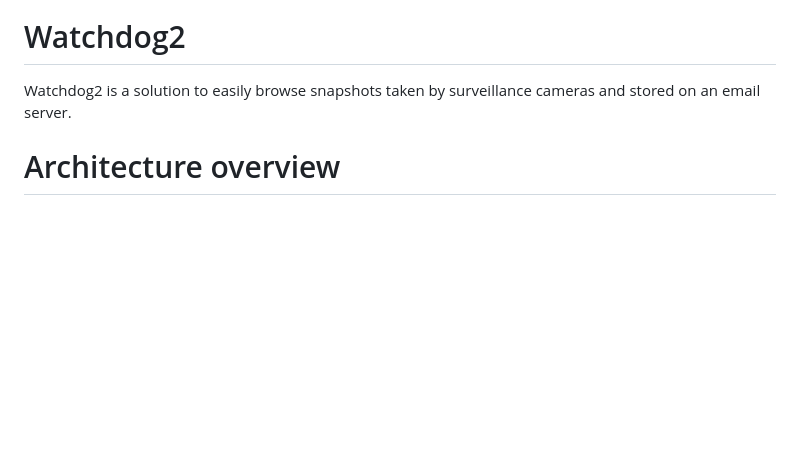
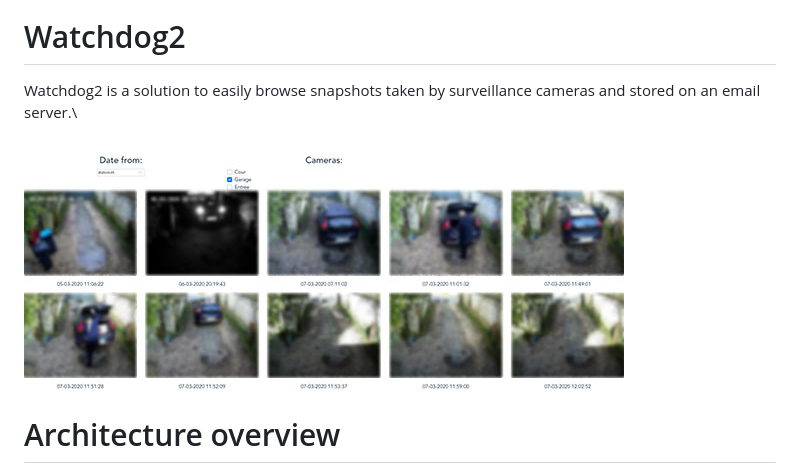
Before and after one commit to swayvil/watchdog2, a Markdown page: README.md, the part around the change. Rendered like a GitHub page; pictures changed too: images/screenshot.jpg (added); blank space fills up the shorter version.

Commit message:
Add screenshot

```diff
--- a/README.md
+++ b/README.md
@@ -1,6 +1,8 @@
 ![watchdog2-logo](/images/watchdog2-logo.png)
 # Watchdog2
-Watchdog2 is a solution to easily browse snapshots taken by surveillance cameras and stored on an email server.
+Watchdog2 is a solution to easily browse snapshots taken by surveillance cameras and stored on an email server.\
+
+![screenshot](/images/screenshot.jpg)
 
 # Architecture overview
 ![architecture-diagram](/images/architecture-diagram.png)
```
